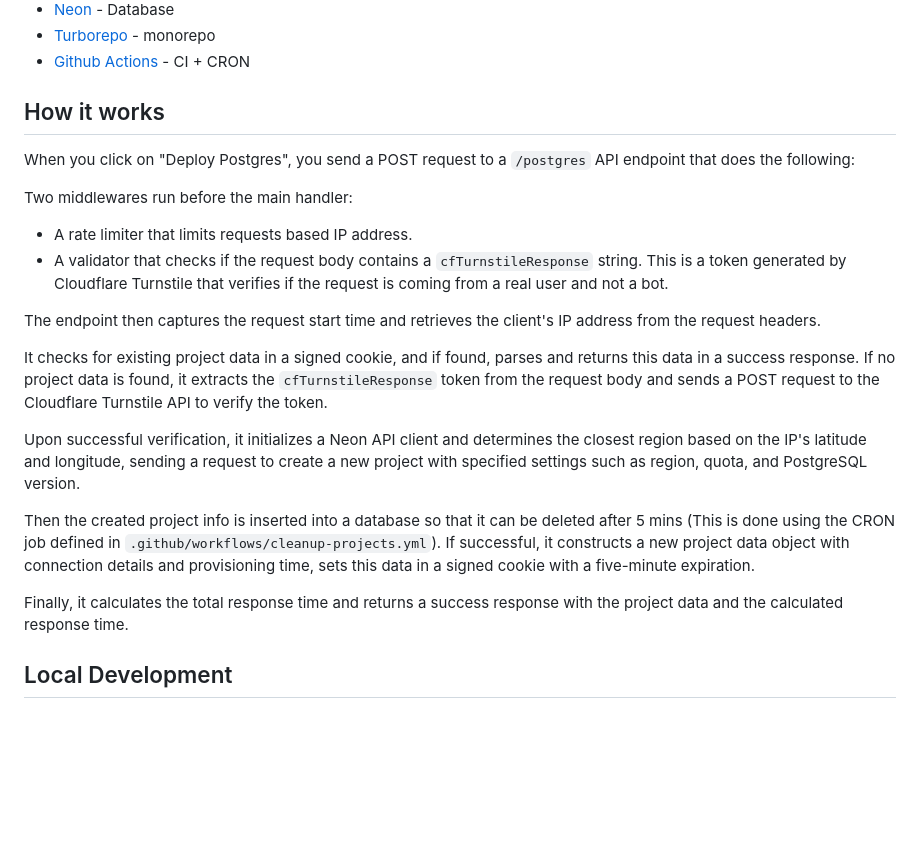
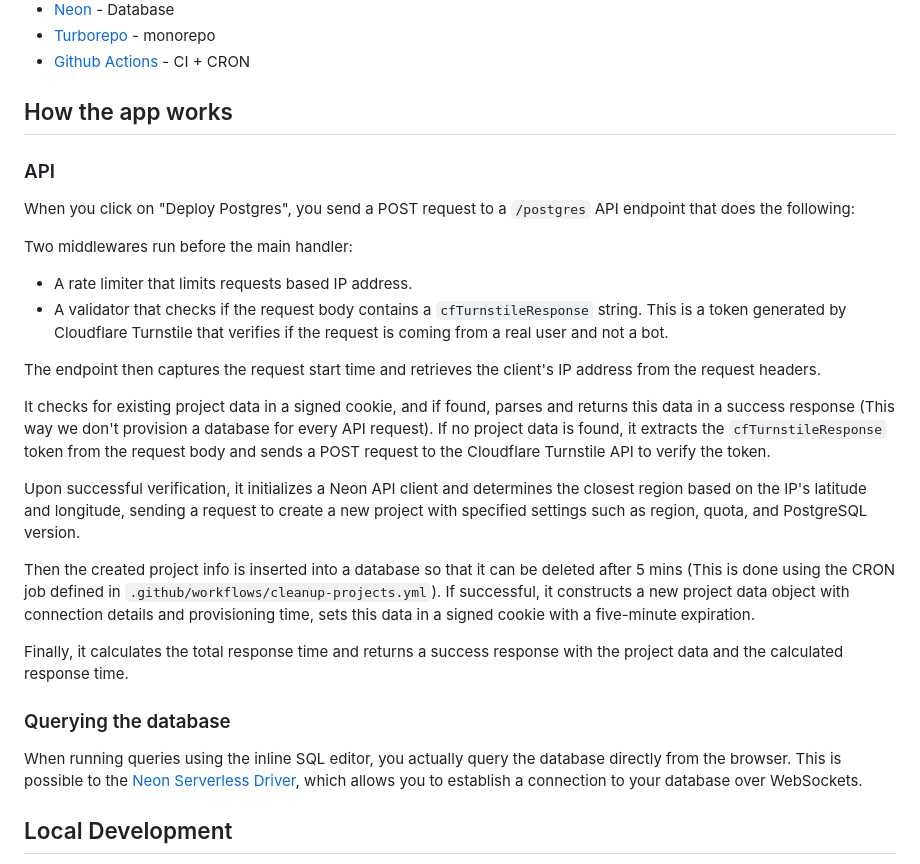
Before and after one commit to neondatabase/instant-postgres, a Markdown page: README.md, the part around the change. Rendered like a GitHub page; blank space fills up the shorter version.

```diff
--- a/README.md
+++ b/README.md
@@ -20,7 +20,9 @@ Built using:
 - [Github Actions](https://github.com/actions) - CI + CRON
 
 
-## How it works
+## How the app works
+
+### API
 
 When you click on "Deploy Postgres", you send a POST request to a `/postgres` API endpoint that does the following:
 
@@ -30,13 +32,18 @@ Two middlewares run before the main handler:
 
 The endpoint then captures the request start time and retrieves the client's IP address from the request headers.
 
-It checks for existing project data in a signed cookie, and if found, parses and returns this data in a success response. If no project data is found, it extracts the `cfTurnstileResponse` token from the request body and sends a POST request to the Cloudflare Turnstile API to verify the token.
+It checks for existing project data in a signed cookie, and if found, parses and returns this data in a success response (This way we don't provision a database for every API request). If no project data is found, it extracts the `cfTurnstileResponse` token from the request body and sends a POST request to the Cloudflare Turnstile API to verify the token.
 
 Upon successful verification, it initializes a Neon API client and determines the closest region based on the IP's latitude and longitude, sending a request to create a new project with specified settings such as region, quota, and PostgreSQL version.
 
 Then the created project info is inserted into a database so that it can be deleted after 5 mins (This is done using the CRON job defined in `.github/workflows/cleanup-projects.yml`). If successful, it constructs a new project data object with connection details and provisioning time, sets this data in a signed cookie with a five-minute expiration.
 
 Finally, it calculates the total response time and returns a success response with the project data and the calculated response time.
+
+
+### Querying the database
+
+When running queries using the inline SQL editor, you actually query the database directly from the browser. This is possible to the [Neon Serverless Driver](https://github.com/neondatabase/serverless), which allows you to establish a connection to your database over WebSockets.
 
 ## Local Development
 
```
